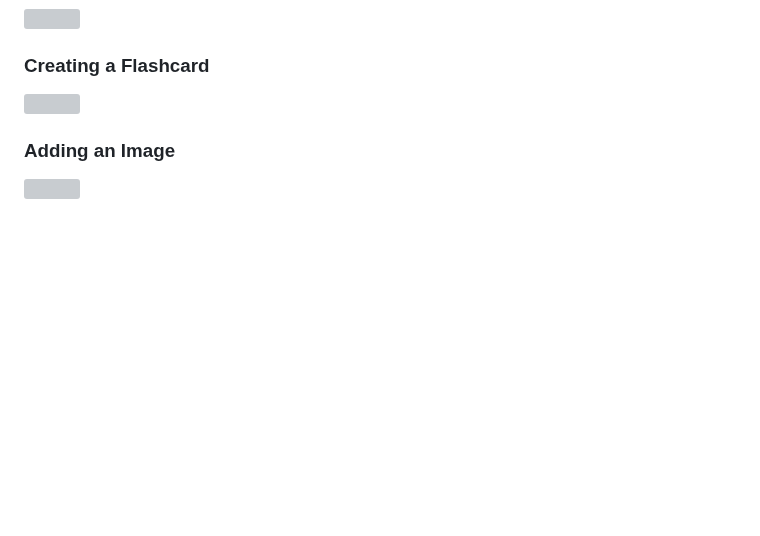
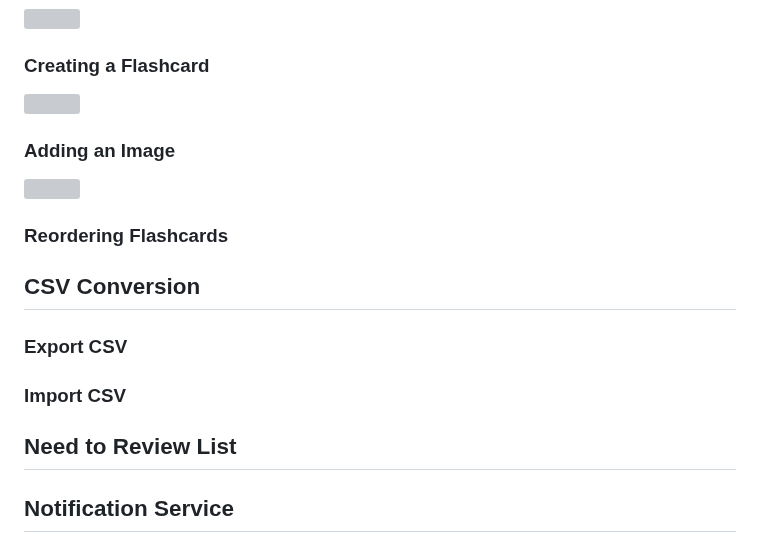
Before and after one commit to david-bol12/Flashcard-App, a Markdown page: README.md, the part around one of its changes. GitHub-like rendering; blank space fills up the shorter version; grey boxes are pictures that could not be loaded.

```diff
--- a/README.md
+++ b/README.md
@@ -168,3 +180,15 @@ Topics can be edited/deleted by clicking the trailing edit icon
 
 ### Adding an Image
 <img height="500" src="https://github.com/user-attachments/assets/a5d19901-af2e-4be6-9b0b-b9c6c2f58bcb">
+
+### Reordering Flashcards
+
+## CSV Conversion
+
+### Export CSV
+
+### Import CSV
+
+## Need to Review List
+
+## Notification Service
```
Also changed, not shown: other parts of README.md (+12 -0 lines).
